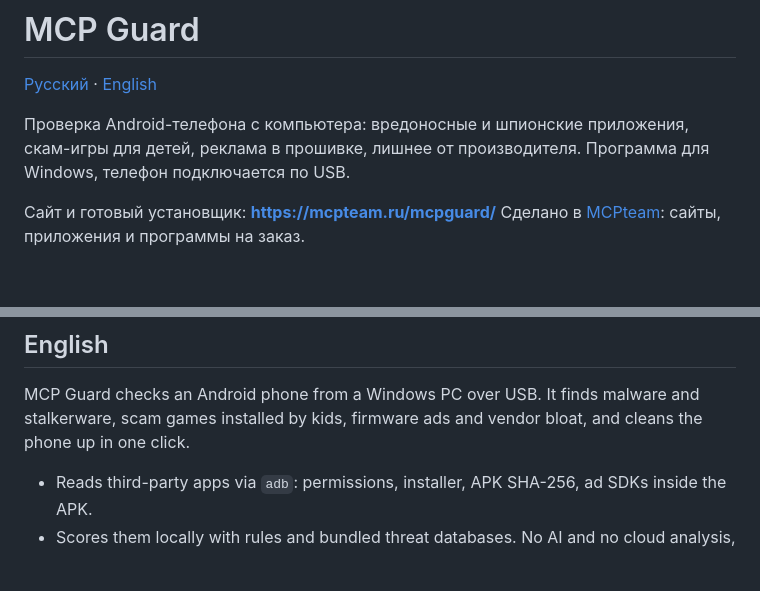
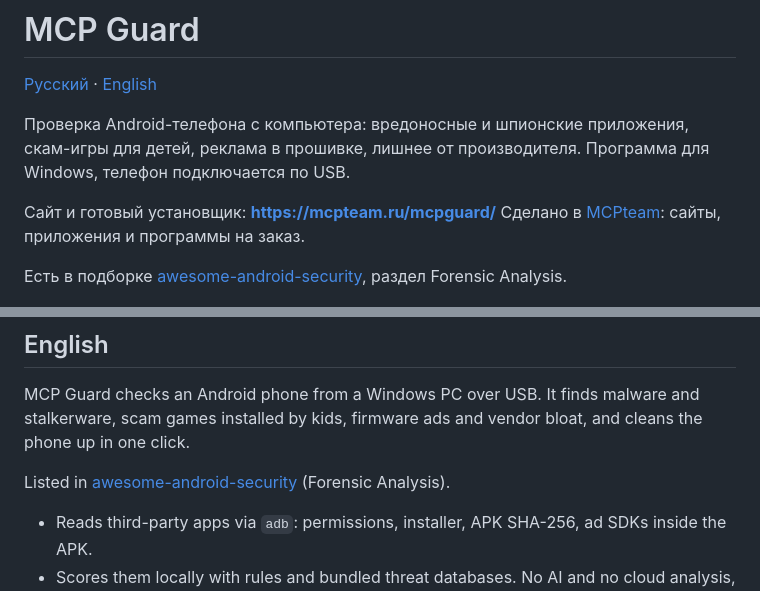
Before and after one commit to Skeetcher111/mcp-guard, a Markdown page: README.md, 2 parts joined by grey strips. GitHub-like rendering; blank space fills up the shorter version.

Commit message:
README: MCP Guard в подборке awesome-android-security

```diff
--- a/README.md
+++ b/README.md
@@ -8,6 +8,8 @@
 
 Сайт и готовый установщик: **https://mcpteam.ru/mcpguard/**
 Сделано в [MCPteam](https://mcpteam.ru): сайты, приложения и программы на заказ.
+
+Есть в подборке [awesome-android-security](https://github.com/saeidshirazi/awesome-android-security#forensic-analysis), раздел Forensic Analysis.
 
 ![Итог проверки](docs/img/summary.jpg)
 
@@ -67,6 +69,8 @@ MCP Guard checks an Android phone from a Windows PC over USB. It finds malware a
 stalkerware, scam games installed by kids, firmware ads and vendor bloat, and cleans
 the phone up in one click.
 
+Listed in [awesome-android-security](https://github.com/saeidshirazi/awesome-android-security#forensic-analysis) (Forensic Analysis).
+
 - Reads third-party apps via `adb`: permissions, installer, APK SHA-256, ad SDKs
   inside the APK.
 - Scores them locally with rules and bundled threat databases. No AI and no cloud
```
